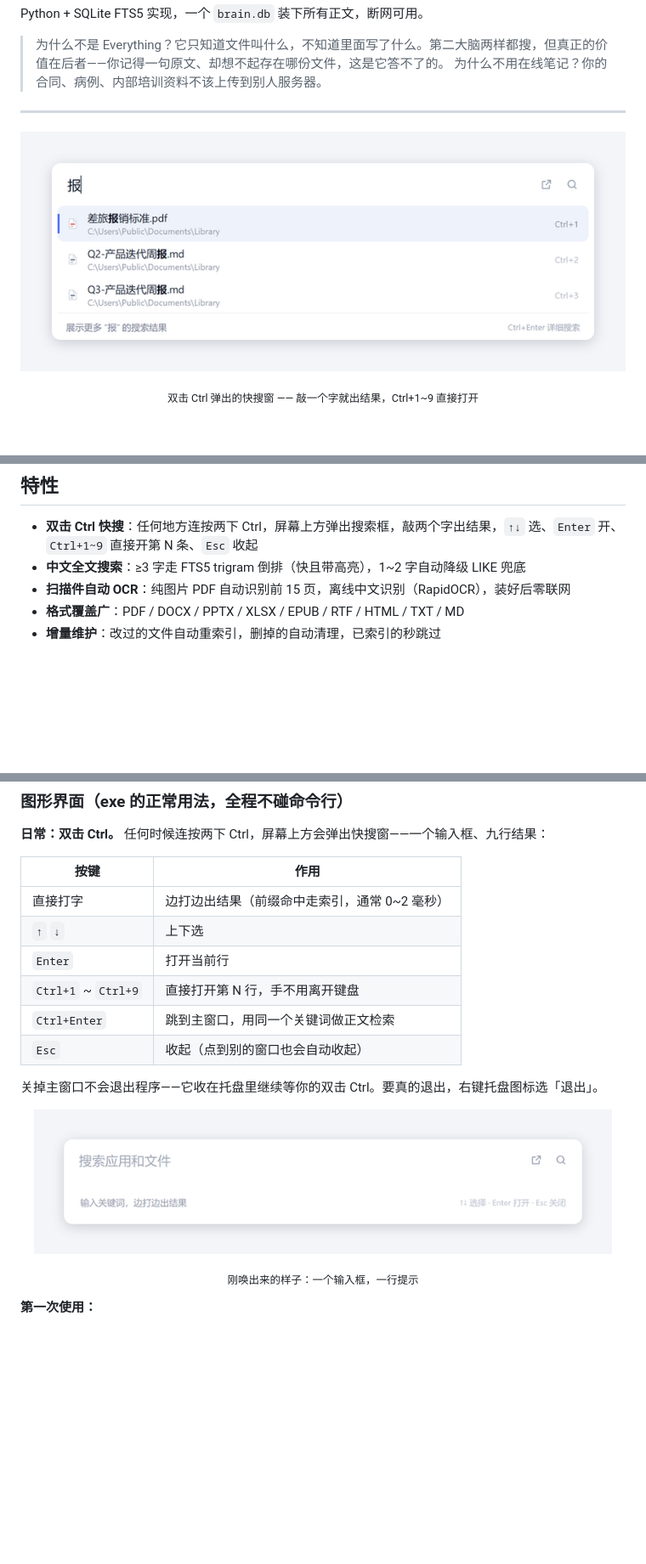
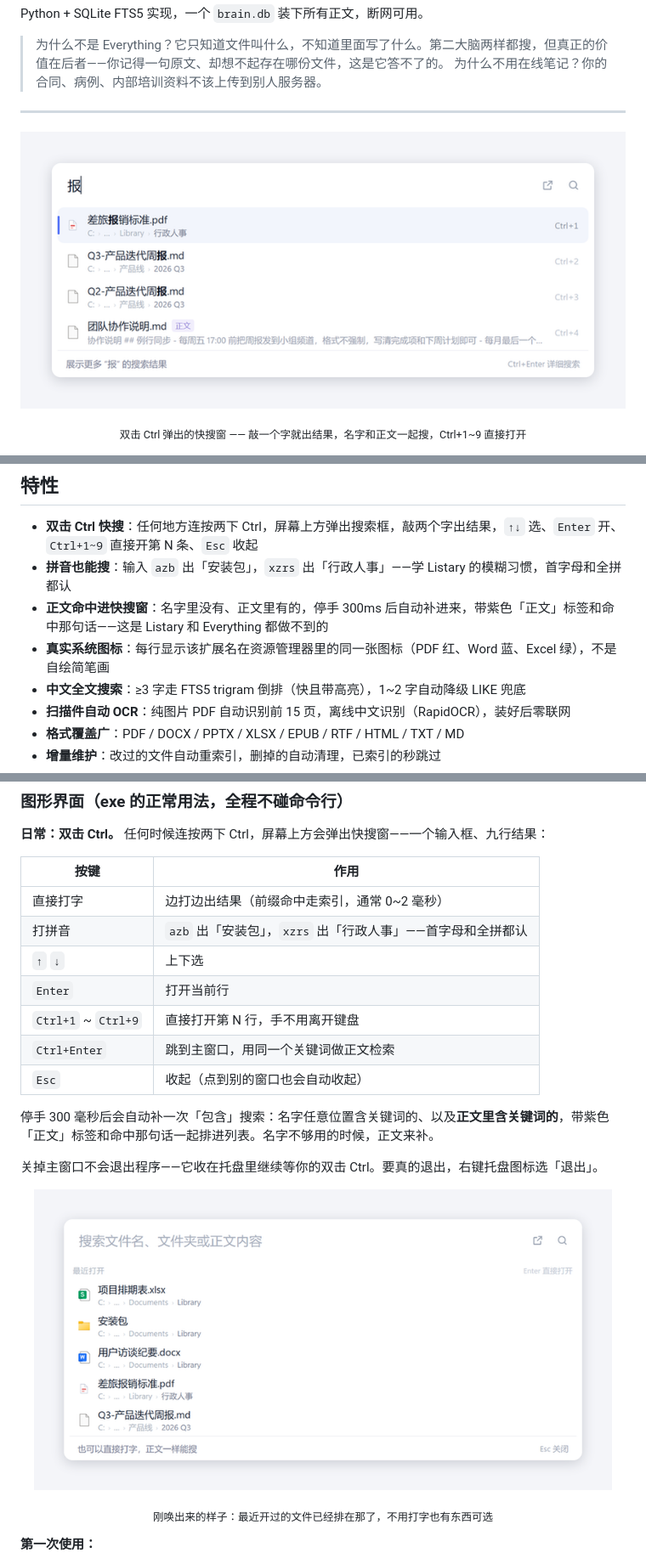
Before and after one commit to bslnssb/second-brain, a Markdown page: README.md, 3 parts joined by grey strips. Shown at 85% size. Rendered like a GitHub page; pictures changed too: assets/screenshot-quick-empty.png, assets/screenshot-quick.png; blank space fills up the shorter version.

```diff
--- a/README.md
+++ b/README.md
@@ -15,5 +15,5 @@ Python + SQLite FTS5 实现，一个 `brain.db` 装下所有正文，断网可
 
-<p align="center"><sub>双击 Ctrl 弹出的快搜窗 —— 敲一个字就出结果，Ctrl+1~9 直接打开</sub></p>
+<p align="center"><sub>双击 Ctrl 弹出的快搜窗 —— 敲一个字就出结果，名字和正文一起搜，Ctrl+1~9 直接打开</sub></p>
 
 <p align="center"><img src="assets/screenshot-zh.png" alt="第二大脑的 exe 窗口：搜索「文档」，命中 7 篇，每条显示命中的那几行并高亮关键词"></p>
 
@@ -23,6 +23,9 @@ Python + SQLite FTS5 实现，一个 `brain.db` 装下所有正文，断网可
 ## 特性
 
 - **双击 Ctrl 快搜**：任何地方连按两下 Ctrl，屏幕上方弹出搜索框，敲两个字出结果，`↑↓` 选、`Enter` 开、`Ctrl+1~9` 直接开第 N 条、`Esc` 收起
+- **拼音也能搜**：输入 `azb` 出「安装包」，`xzrs` 出「行政人事」——学 Listary 的模糊习惯，首字母和全拼都认
+- **正文命中进快搜窗**：名字里没有、正文里有的，停手 300ms 后自动补进来，带紫色「正文」标签和命中那句话——这是 Listary 和 Everything 都做不到的
+- **真实系统图标**：每行显示该扩展名在资源管理器里的同一张图标（PDF 红、Word 蓝、Excel 绿），不是自绘简笔画
 - **中文全文搜索**：≥3 字走 FTS5 trigram 倒排（快且带高亮），1~2 字自动降级 LIKE 兜底
 - **扫描件自动 OCR**：纯图片 PDF 自动识别前 15 页，离线中文识别（RapidOCR），装好后零联网
 - **格式覆盖广**：PDF / DOCX / PPTX / XLSX / EPUB / RTF / HTML / TXT / MD
@@ -74,11 +77,14 @@ cp scope.example.json scope.json    # Windows: copy scope.example.json scope.jso
 | 按键 | 作用 |
 |---|---|
 | 直接打字 | 边打边出结果（前缀命中走索引，通常 0~2 毫秒） |
+| 打拼音 | `azb` 出「安装包」，`xzrs` 出「行政人事」——首字母和全拼都认 |
 | `↑` `↓` | 上下选 |
 | `Enter` | 打开当前行 |
 | `Ctrl+1` ~ `Ctrl+9` | 直接打开第 N 行，手不用离开键盘 |
 | `Ctrl+Enter` | 跳到主窗口，用同一个关键词做正文检索 |
 | `Esc` | 收起（点到别的窗口也会自动收起） |
 
+停手 300 毫秒后会自动补一次「包含」搜索：名字任意位置含关键词的、以及**正文里含关键词的**，带紫色「正文」标签和命中那句话一起排进列表。名字不够用的时候，正文来补。
+
 关掉主窗口不会退出程序——它收在托盘里继续等你的双击 Ctrl。要真的退出，右键托盘图标选「退出」。
 
@@ -86,5 +92,5 @@ cp scope.example.json scope.json    # Windows: copy scope.example.json scope.jso
 
-<p align="center"><sub>刚唤出来的样子：一个输入框，一行提示</sub></p>
+<p align="center"><sub>刚唤出来的样子：最近开过的文件已经排在那了，不用打字也有东西可选</sub></p>
 
 **第一次使用：**
 
```
Also changed, not shown: other parts of README.md (+11 -7 lines), README.en.md (+18 -5 lines), 4 other files.
